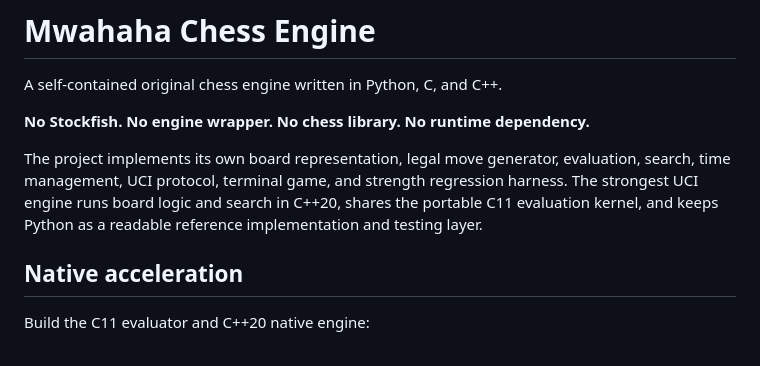
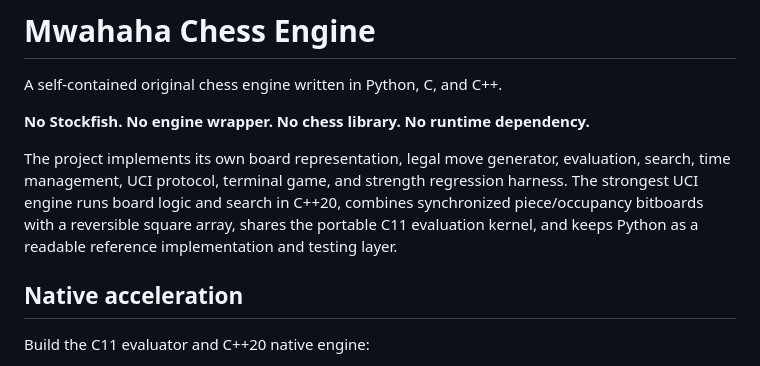
Before and after one commit to mnabid05/Mero, a Markdown page: README.md, the part around one of its changes. GitHub-like rendering.

```diff
--- a/README.md
+++ b/README.md
@@ -7,7 +7,8 @@ A self-contained original chess engine written in Python, C, and C++.
 The project implements its own board representation, legal move generator,
 evaluation, search, time management, UCI protocol, terminal game, and strength
 regression harness. The strongest UCI engine runs board logic and search in
-C++20, shares the portable C11 evaluation kernel, and keeps Python as a readable
+C++20, combines synchronized piece/occupancy bitboards with a reversible square
+array, shares the portable C11 evaluation kernel, and keeps Python as a readable
 reference implementation and testing layer.
 
 ## Native acceleration
```
Also changed, not shown: other parts of README.md (+18 -11 lines).
